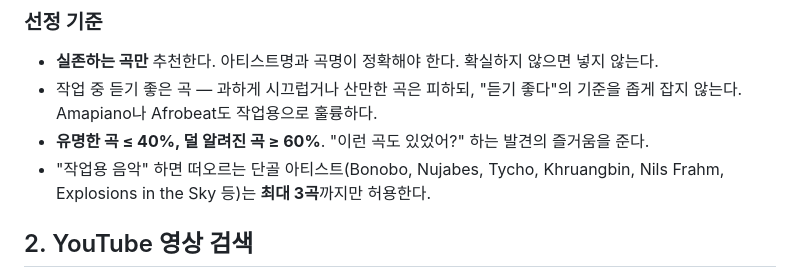
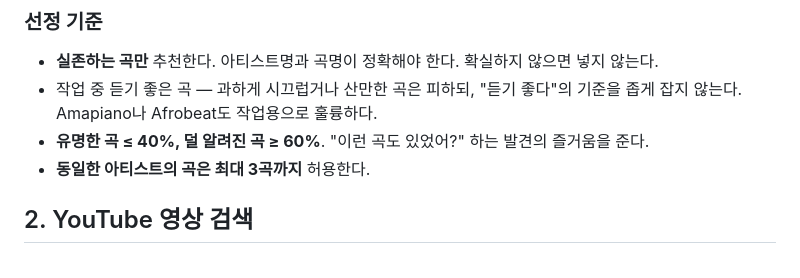
Before and after one commit to Salesmap-tech/s-skill, a Markdown page: s-skill-work-playlist/SKILL.md, the part around the change. Drawn GitHub-style.

Commit message:
Cap any single artist at 3 songs, not just the usual suspects
기존 규칙은 "Bonobo/Tycho 등 단골 작업용 BGM 아티스트"만 3곡 상한이라
다른 아티스트는 6곡씩 깔려도 막을 길이 없었다. 모든 아티스트에
동일하게 적용되는 단순한 상한으로 바꿔 다양성을 보장한다.

Co-Authored-By: Claude Opus 4.7 (1M context) <noreply@anthropic.com>

```diff
--- a/s-skill-work-playlist/SKILL.md
+++ b/s-skill-work-playlist/SKILL.md
@@ -41,7 +41,7 @@ allowed-tools:
 - **실존하는 곡만** 추천한다. 아티스트명과 곡명이 정확해야 한다. 확실하지 않으면 넣지 않는다.
 - 작업 중 듣기 좋은 곡 — 과하게 시끄럽거나 산만한 곡은 피하되, "듣기 좋다"의 기준을 좁게 잡지 않는다. Amapiano나 Afrobeat도 작업용으로 훌륭하다.
 - **유명한 곡 ≤ 40%, 덜 알려진 곡 ≥ 60%**. "이런 곡도 있었어?" 하는 발견의 즐거움을 준다.
-- "작업용 음악" 하면 떠오르는 단골 아티스트(Bonobo, Nujabes, Tycho, Khruangbin, Nils Frahm, Explosions in the Sky 등)는 **최대 3곡**까지만 허용한다.
+- **동일한 아티스트의 곡은 최대 3곡까지** 허용한다.
 
 ## 2. YouTube 영상 검색
 
```
